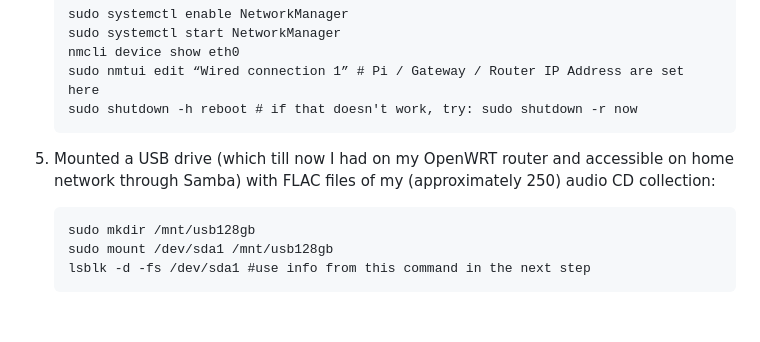
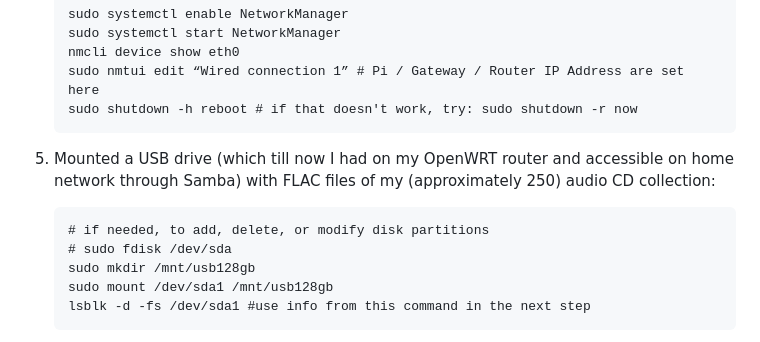
Before and after one commit to garamchai2000/RPi2-ModelB-1GB-RAM, a Markdown page: README.md, the part around the change. Rendered like a GitHub page; blank space fills up the shorter version.

Commit message:
Update README.md
added "sudo fdisk /dev/sda" for FYI

````diff
--- a/README.md
+++ b/README.md
@@ -29,6 +29,8 @@ After getting Raspberry Pi OS (Legacy, 32-bit) Lite image (with ssh enabled and
 
 5) Mounted a USB drive (which till now I had on my OpenWRT router and accessible on home network through Samba) with FLAC files of my (approximately 250) audio CD collection:
     ```
+    # if needed, to add, delete, or modify disk partitions
+    # sudo fdisk /dev/sda
     sudo mkdir /mnt/usb128gb
     sudo mount /dev/sda1 /mnt/usb128gb
     lsblk -d -fs /dev/sda1 #use info from this command in the next step
````
